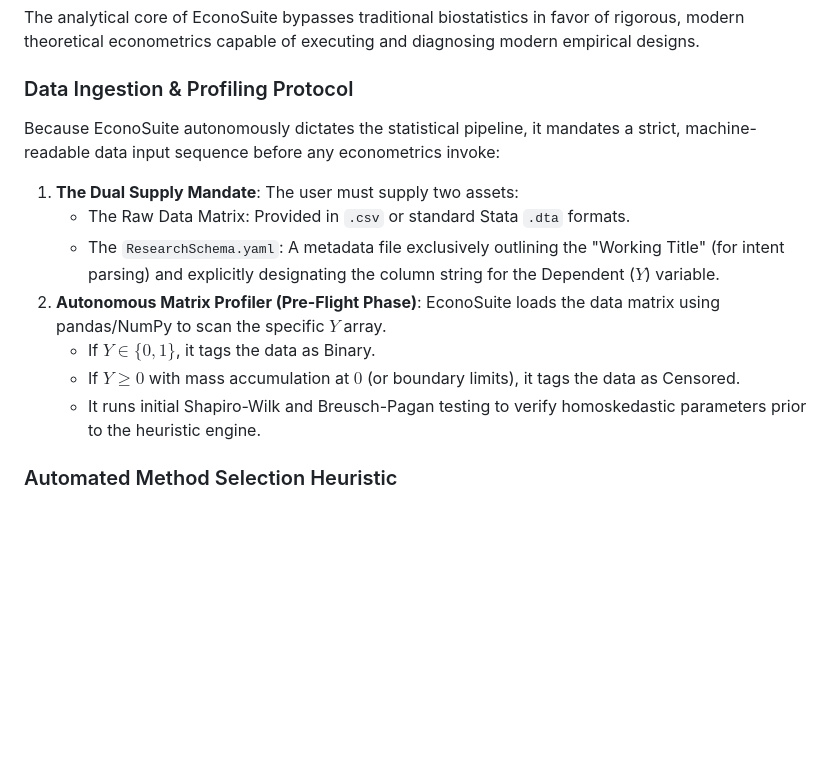
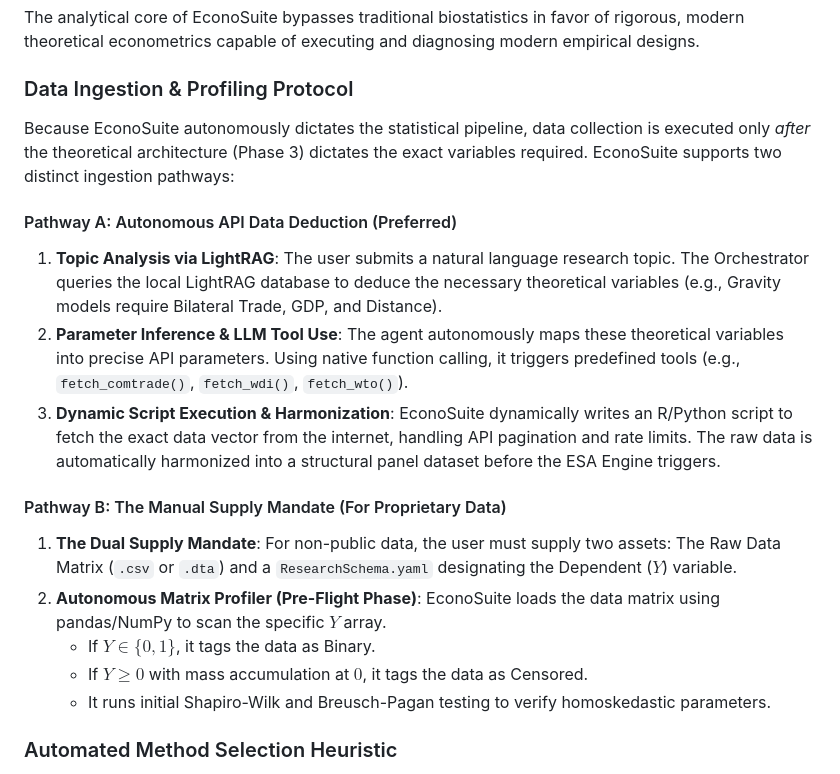
Before and after one commit to BrightGold70/EconoSuite, a Markdown page: EconoSuite_Master_Architecture.md, the part around the change. Rendered like a GitHub page; blank space fills up the shorter version.

Commit message:
docs(architecture): add autonomous API data deduction using LightRAG and function calling

```diff
--- a/EconoSuite_Master_Architecture.md
+++ b/EconoSuite_Master_Architecture.md
@@ -78,14 +78,19 @@ EconoSuite integrates specialized data ingestion APIs to ensure the research is
 The analytical core of EconoSuite bypasses traditional biostatistics in favor of rigorous, modern theoretical econometrics capable of executing and diagnosing modern empirical designs.
 
 ### Data Ingestion & Profiling Protocol
-Because EconoSuite autonomously dictates the statistical pipeline, it mandates a strict, machine-readable data input sequence before any econometrics invoke:
-1.  **The Dual Supply Mandate**: The user must supply two assets:
-    *   The Raw Data Matrix: Provided in `.csv` or standard Stata `.dta` formats.
-    *   The `ResearchSchema.yaml`: A metadata file exclusively outlining the "Working Title" (for intent parsing) and explicitly designating the column string for the Dependent ($Y$) variable.
+Because EconoSuite autonomously dictates the statistical pipeline, data collection is executed only *after* the theoretical architecture (Phase 3) dictates the exact variables required. EconoSuite supports two distinct ingestion pathways:
+
+#### Pathway A: Autonomous API Data Deduction (Preferred)
+1.  **Topic Analysis via LightRAG**: The user submits a natural language research topic. The Orchestrator queries the local LightRAG database to deduce the necessary theoretical variables (e.g., Gravity models require Bilateral Trade, GDP, and Distance).
+2.  **Parameter Inference & LLM Tool Use**: The agent autonomously maps these theoretical variables into precise API parameters. Using native function calling, it triggers predefined tools (e.g., `fetch_comtrade()`, `fetch_wdi()`, `fetch_wto()`).
+3.  **Dynamic Script Execution & Harmonization**: EconoSuite dynamically writes an R/Python script to fetch the exact data vector from the internet, handling API pagination and rate limits. The raw data is automatically harmonized into a structural panel dataset before the ESA Engine triggers.
+
+#### Pathway B: The Manual Supply Mandate (For Proprietary Data)
+1.  **The Dual Supply Mandate**: For non-public data, the user must supply two assets: The Raw Data Matrix (`.csv` or `.dta`) and a `ResearchSchema.yaml` designating the Dependent ($Y$) variable.
 2.  **Autonomous Matrix Profiler (Pre-Flight Phase)**: EconoSuite loads the data matrix using pandas/NumPy to scan the specific $Y$ array.
     *   If $Y \in \{0, 1\}$, it tags the data as Binary.
-    *   If $Y \ge 0$ with mass accumulation at $0$ (or boundary limits), it tags the data as Censored.
-    *   It runs initial Shapiro-Wilk and Breusch-Pagan testing to verify homoskedastic parameters prior to the heuristic engine.
+    *   If $Y \ge 0$ with mass accumulation at $0$, it tags the data as Censored.
+    *   It runs initial Shapiro-Wilk and Breusch-Pagan testing to verify homoskedastic parameters.
 
 ### Automated Method Selection Heuristic
 To operate autonomously, the ESA Engine initiates every analysis by applying a strict heuristic to the dataset and research title to map out the theoretical Data Generation Process (DGP) before running models:
```
